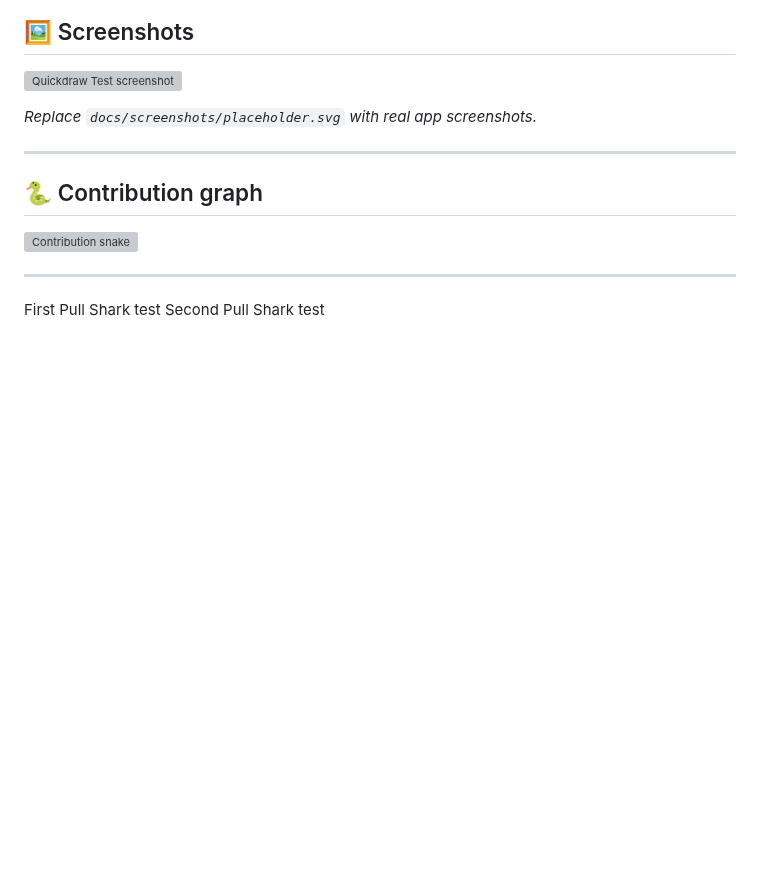
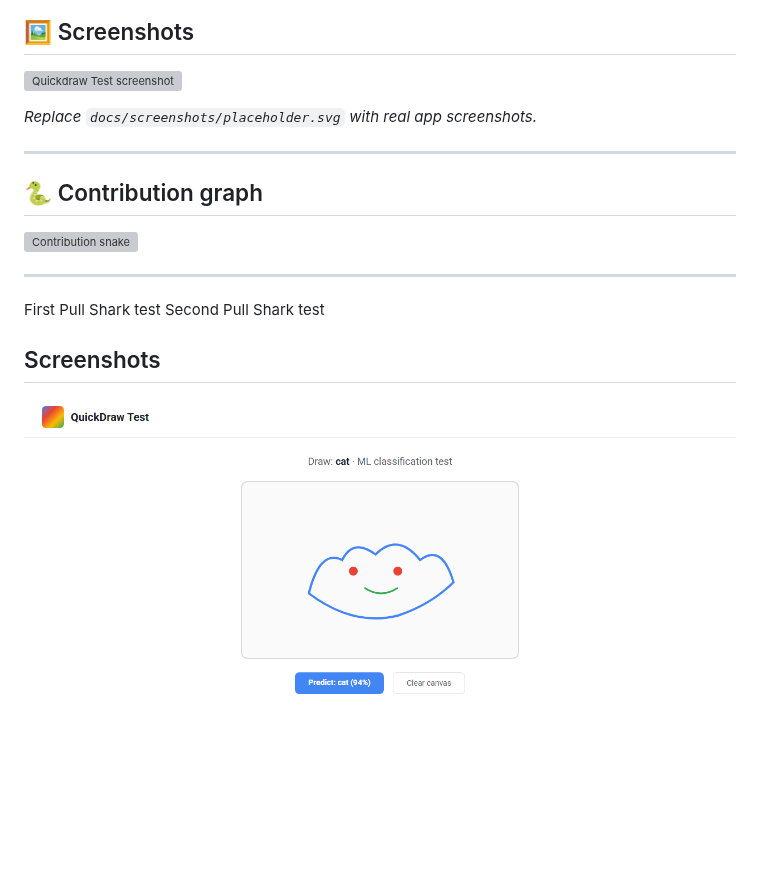
Before and after one commit to mafzalkalwardev/quickdraw-test, a Markdown page: README.md, the part around the change. Rendered like a GitHub page; pictures changed too: docs/screenshots/app.png (added); blank space fills up the shorter version; grey boxes are pictures that could not be loaded.

Commit message:
docs: add real project screenshots and demo media

```diff
--- a/README.md
+++ b/README.md
@@ -37,3 +37,7 @@ Documented · MIT licensed · Maintained
 
 First Pull Shark test
 Second Pull Shark test
+
+## Screenshots
+
+![quickdraw-test dashboard](docs/screenshots/app.png)
```
